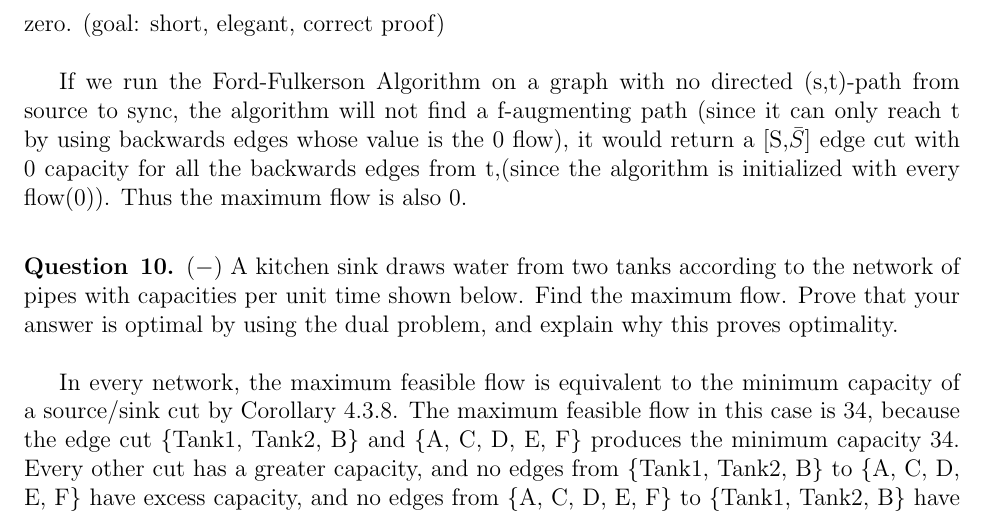
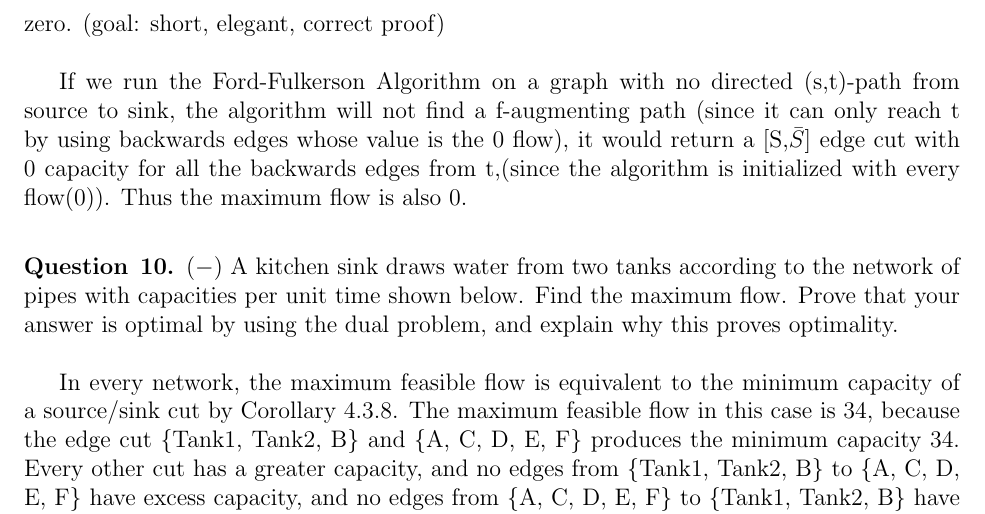
Before and after one commit to aseem96/2018-graph-theory, a LaTeX problem sheet (hw5/HW5.tex): part of page 6 of 6, cut so that both start at the same text. Compiled offline with pdfLaTeX.

Commit message:
fixed typo in ans 9

```diff
--- a/hw5/HW5.tex
+++ b/hw5/HW5.tex
@@ -291,7 +291,7 @@ Given a graph $G$ with diameter $d$, we can infer that there is a path with $d+1
 \begin{question}{9}
 In a network $N$, with source $s$ and sink $t$, prove that if there exists no directed ($s, t$)-path then the value of a maximum flow and the capacity of a minimum cut are both zero. (goal: short, elegant, correct proof) \\
 
-If we run the Ford-Fulkerson Algorithm on a graph with no directed (s,t)-path from source to sync, the algorithm will not find a f-augmenting path (since it can only reach t by using backwards edges whose value is the 0 flow), it would return a [S,$\bar{S}$] edge cut with 0 capacity for all the backwards edges from t,(since the algorithm is initialized with every flow(0)). Thus the maximum flow is also 0. \\
+If we run the Ford-Fulkerson Algorithm on a graph with no directed (s,t)-path from source to sink, the algorithm will not find a f-augmenting path (since it can only reach t by using backwards edges whose value is the 0 flow), it would return a [S,$\bar{S}$] edge cut with 0 capacity for all the backwards edges from t,(since the algorithm is initialized with every flow(0)). Thus the maximum flow is also 0. \\
 \end{question}
 
 \begin{question}{10}
```
